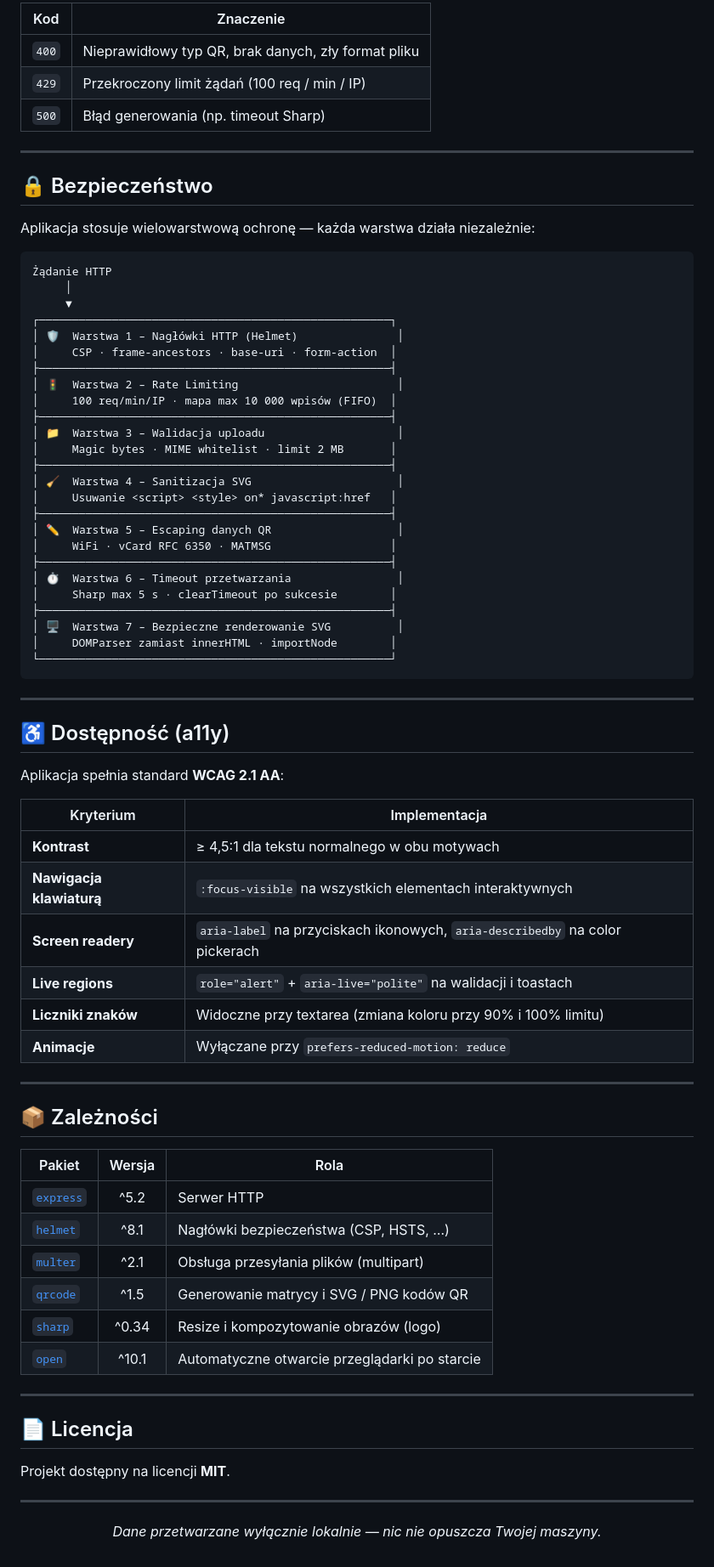
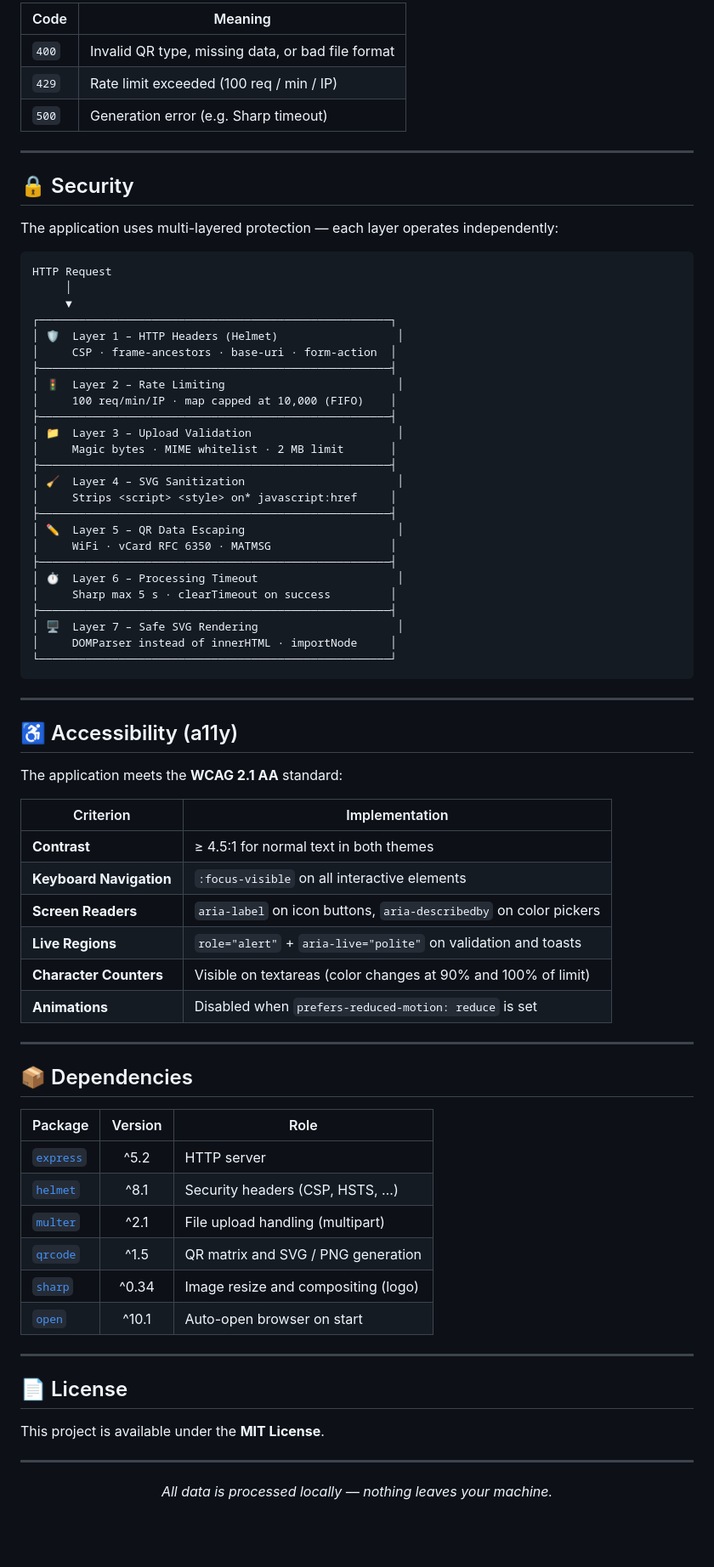
Before and after one commit to krypton-projects/QR-generator, a Markdown page: README.md, the part around one of its changes. Shown at 85% size. Drawn GitHub-style; blank space fills up the shorter version.

````diff
--- a/README.md
+++ b/README.md
@@ -249,82 +249,82 @@ Content-Type: multipart/form-data
 
-| Kod | Znaczenie |
-|-----|-----------|
-| `400` | Nieprawidłowy typ QR, brak danych, zły format pliku |
-| `429` | Przekroczony limit żądań (100 req / min / IP) |
-| `500` | Błąd generowania (np. timeout Sharp) |
+| Code | Meaning |
+|------|---------|
+| `400` | Invalid QR type, missing data, or bad file format |
+| `429` | Rate limit exceeded (100 req / min / IP) |
+| `500` | Generation error (e.g. Sharp timeout) |
 
 ---
 
-## 🔒 Bezpieczeństwo
+## 🔒 Security
 
-Aplikacja stosuje wielowarstwową ochronę — każda warstwa działa niezależnie:
+The application uses multi-layered protection — each layer operates independently:
 
 ```
-Żądanie HTTP
+HTTP Request
      │
      ▼
 ┌─────────────────────────────────────────────────────┐
-│ 🛡️  Warstwa 1 – Nagłówki HTTP (Helmet)               │
+│ 🛡️  Layer 1 – HTTP Headers (Helmet)                  │
 │     CSP · frame-ancestors · base-uri · form-action  │
 ├─────────────────────────────────────────────────────┤
-│ 🚦  Warstwa 2 – Rate Limiting                        │
-│     100 req/min/IP · mapa max 10 000 wpisów (FIFO)  │
+│ 🚦  Layer 2 – Rate Limiting                          │
+│     100 req/min/IP · map capped at 10,000 (FIFO)    │
 ├─────────────────────────────────────────────────────┤
-│ 📁  Warstwa 3 – Walidacja uploadu                    │
-│     Magic bytes · MIME whitelist · limit 2 MB       │
+│ 📁  Layer 3 – Upload Validation                      │
+│     Magic bytes · MIME whitelist · 2 MB limit       │
 ├─────────────────────────────────────────────────────┤
-│ 🧹  Warstwa 4 – Sanitizacja SVG                      │
-│     Usuwanie <script> <style> on* javascript:href   │
+│ 🧹  Layer 4 – SVG Sanitization                       │
+│     Strips <script> <style> on* javascript:href     │
 ├─────────────────────────────────────────────────────┤
-│ ✏️  Warstwa 5 – Escaping danych QR                   │
+│ ✏️  Layer 5 – QR Data Escaping                       │
 │     WiFi · vCard RFC 6350 · MATMSG                  │
 ├─────────────────────────────────────────────────────┤
-│ ⏱️  Warstwa 6 – Timeout przetwarzania                │
-│     Sharp max 5 s · clearTimeout po sukcesie        │
+│ ⏱️  Layer 6 – Processing Timeout                     │
+│     Sharp max 5 s · clearTimeout on success         │
 ├─────────────────────────────────────────────────────┤
-│ 🖥️  Warstwa 7 – Bezpieczne renderowanie SVG          │
-│     DOMParser zamiast innerHTML · importNode        │
+│ 🖥️  Layer 7 – Safe SVG Rendering                     │
+│     DOMParser instead of innerHTML · importNode     │
 └─────────────────────────────────────────────────────┘
 ```
 
 ---
 
-## ♿ Dostępność (a11y)
+## ♿ Accessibility (a11y)
 
-Aplikacja spełnia standard **WCAG 2.1 AA**:
+The application meets the **WCAG 2.1 AA** standard:
 
-| Kryterium | Implementacja |
-|-----------|--------------|
-| **Kontrast** | ≥ 4,5:1 dla tekstu normalnego w obu motywach |
-| **Nawigacja klawiaturą** | `:focus-visible` na wszystkich elementach interaktywnych |
-| **Screen readery** | `aria-label` na przyciskach ikonowych, `aria-describedby` na color pickerach |
-| **Live regions** | `role="alert"` + `aria-live="polite"` na walidacji i toastach |
-| **Liczniki znaków** | Widoczne przy textarea (zmiana koloru przy 90% i 100% limitu) |
-| **Animacje** | Wyłączane przy `prefers-reduced-motion: reduce` |
+| Criterion | Implementation |
+|-----------|---------------|
+| **Contrast** | ≥ 4.5:1 for normal text in both themes |
+| **Keyboard Navigation** | `:focus-visible` on all interactive elements |
+| **Screen Readers** | `aria-label` on icon buttons, `aria-describedby` on color pickers |
+| **Live Regions** | `role="alert"` + `aria-live="polite"` on validation and toasts |
+| **Character Counters** | Visible on textareas (color changes at 90% and 100% of limit) |
+| **Animations** | Disabled when `prefers-reduced-motion: reduce` is set |
 
 ---
 
-## 📦 Zależności
+## 📦 Dependencies
 
-| Pakiet | Wersja | Rola |
-|--------|:------:|------|
-| [`express`](https://expressjs.com) | ^5.2 | Serwer HTTP |
-| [`helmet`](https://helmetjs.github.io) | ^8.1 | Nagłówki bezpieczeństwa (CSP, HSTS, …) |
-| [`multer`](https://github.com/expressjs/multer) | ^2.1 | Obsługa przesyłania plików (multipart) |
-| [`qrcode`](https://github.com/soldair/node-qrcode) | ^1.5 | Generowanie matrycy i SVG / PNG kodów QR |
-| [`sharp`](https://sharp.pixelplumbing.com) | ^0.34 | Resize i kompozytowanie obrazów (logo) |
-| [`open`](https://github.com/sindresorhus/open) | ^10.1 | Automatyczne otwarcie przeglądarki po starcie |
+| Package | Version | Role |
+|---------|:-------:|------|
+| [`express`](https://expressjs.com) | ^5.2 | HTTP server |
+| [`helmet`](https://helmetjs.github.io) | ^8.1 | Security headers (CSP, HSTS, …) |
+| [`multer`](https://github.com/expressjs/multer) | ^2.1 | File upload handling (multipart) |
+| [`qrcode`](https://github.com/soldair/node-qrcode) | ^1.5 | QR matrix and SVG / PNG generation |
+| [`sharp`](https://sharp.pixelplumbing.com) | ^0.34 | Image resize and compositing (logo) |
+| [`open`](https://github.com/sindresorhus/open) | ^10.1 | Auto-open browser on start |
 
 ---
 
-## 📄 Licencja
+## 📄 License
 
-Projekt dostępny na licencji **MIT**.
+This project is available under the **MIT License**.
 
 ---
 
 <div align="center">
 
-*Dane przetwarzane wyłącznie lokalnie — nic nie opuszcza Twojej maszyny.*
+*All data is processed locally — nothing leaves your machine.*
 
 </div>
````
Also changed, not shown: other parts of README.md (+82 -82 lines), CLAUDE.md (added, +106 -0 lines).
